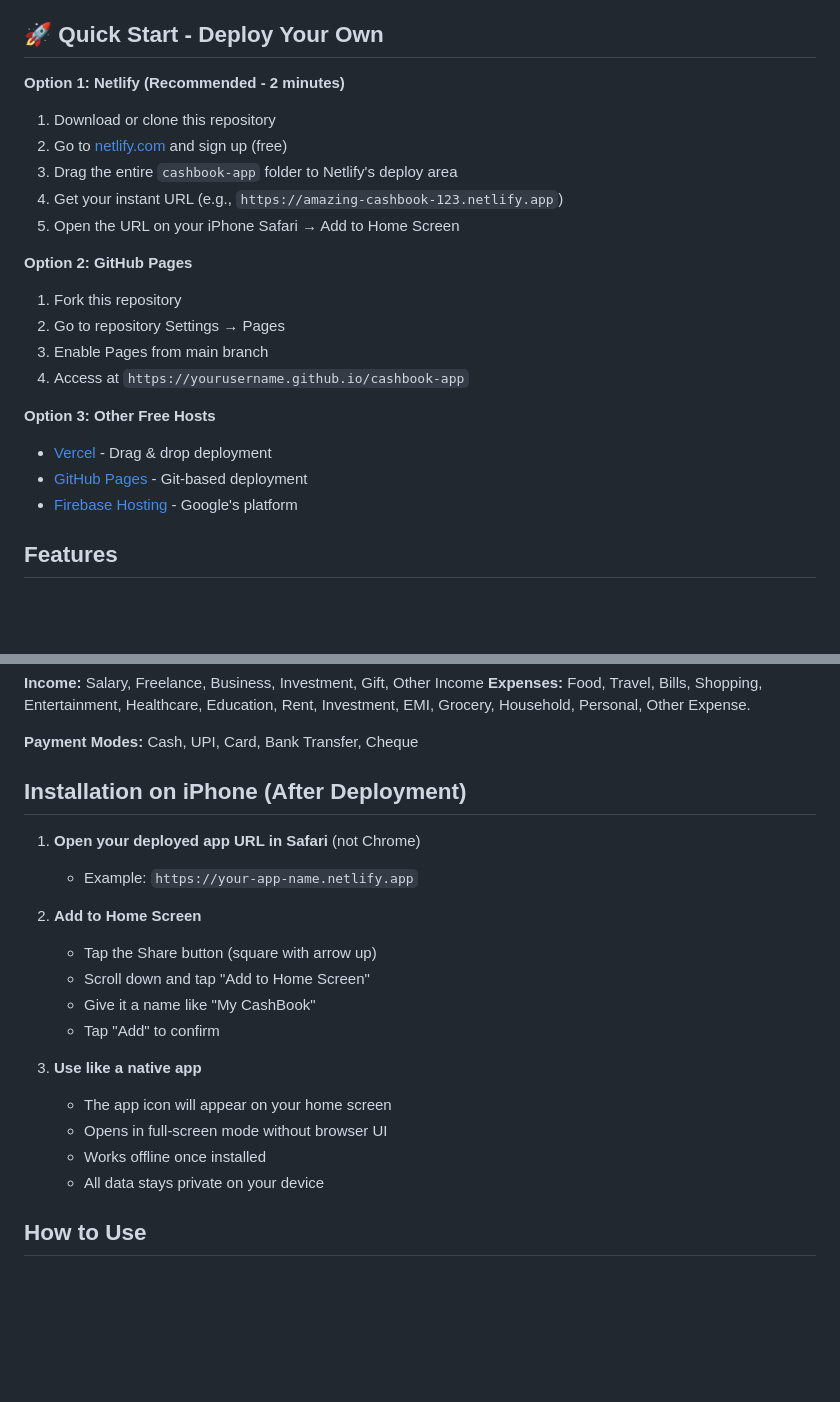
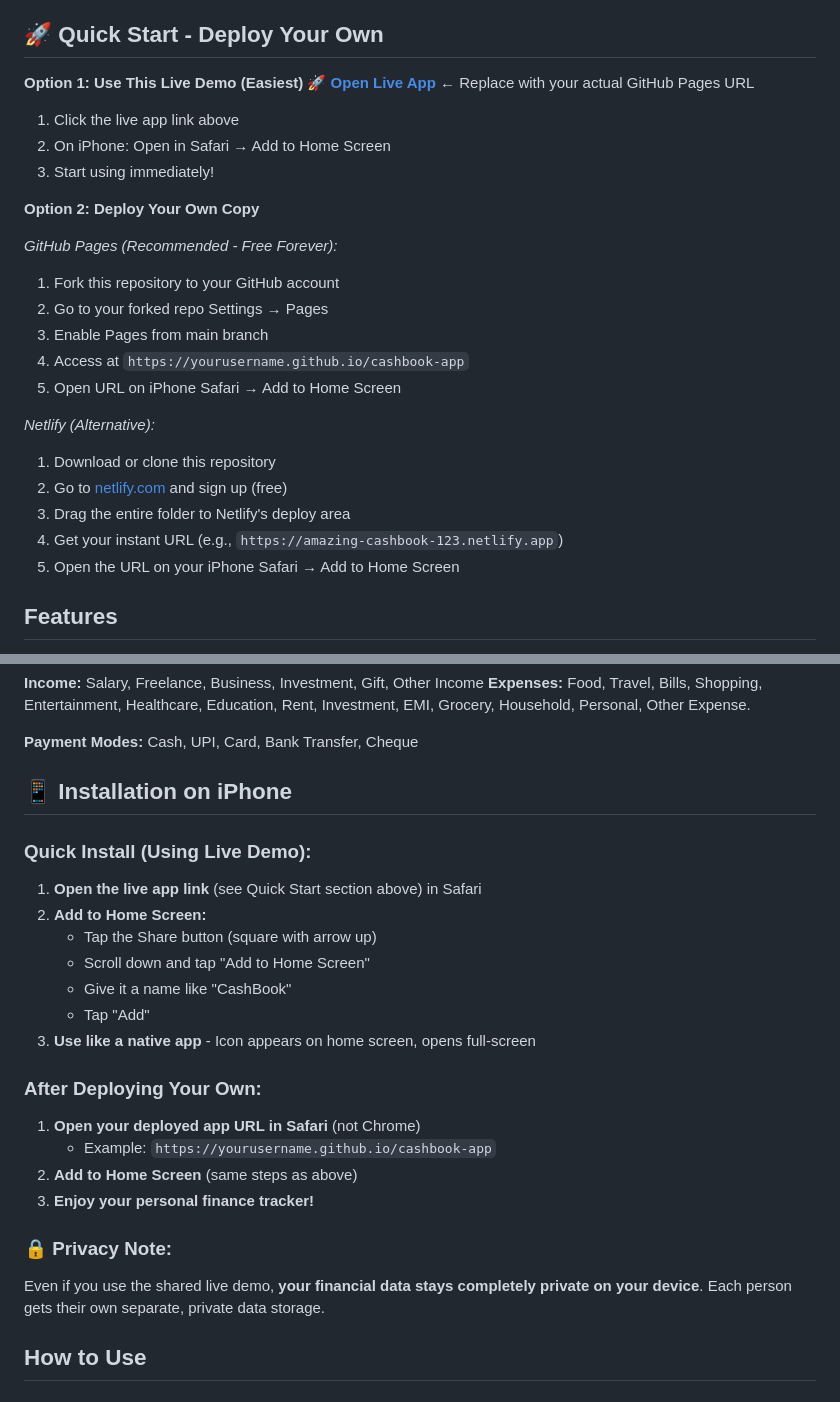
Before and after one commit to Shari18/cashbook-app, a Markdown page: README.md, 2 parts joined by grey strips. Rendered like a GitHub page; blank space fills up the shorter version.

```diff
--- a/README.md
+++ b/README.md
@@ -4,23 +4,28 @@ A simple, offline-capable Progressive Web App (PWA) for tracking personal income
 
 ## 🚀 Quick Start - Deploy Your Own
 
-**Option 1: Netlify (Recommended - 2 minutes)**
+**Option 1: Use This Live Demo (Easiest)**
+🚀 **[Open Live App](https://shari18.github.io/cashbook-app)** ← Replace with your actual GitHub Pages URL
+
+1. Click the live app link above
+2. On iPhone: Open in Safari → Add to Home Screen
+3. Start using immediately!
+
+**Option 2: Deploy Your Own Copy**
+
+*GitHub Pages (Recommended - Free Forever):*
+1. Fork this repository to your GitHub account
+2. Go to your forked repo Settings → Pages
+3. Enable Pages from main branch
+4. Access at `https://yourusername.github.io/cashbook-app`
+5. Open URL on iPhone Safari → Add to Home Screen
+
+*Netlify (Alternative):*
 1. Download or clone this repository
 2. Go to [netlify.com](https://netlify.com) and sign up (free)
-3. Drag the entire `cashbook-app` folder to Netlify's deploy area
+3. Drag the entire folder to Netlify's deploy area
 4. Get your instant URL (e.g., `https://amazing-cashbook-123.netlify.app`)
 5. Open the URL on your iPhone Safari → Add to Home Screen
-
-**Option 2: GitHub Pages**
-1. Fork this repository
-2. Go to repository Settings → Pages
-3. Enable Pages from main branch
-4. Access at `https://yourusername.github.io/cashbook-app`
-
-**Option 3: Other Free Hosts**
-- [Vercel](https://vercel.com) - Drag & drop deployment
-- [GitHub Pages](https://pages.github.com) - Git-based deployment
-- [Firebase Hosting](https://firebase.google.com/docs/hosting) - Google's platform
 
 ## Features
 
@@ -39,22 +44,25 @@ A simple, offline-capable Progressive Web App (PWA) for tracking personal income
 
 **Payment Modes:** Cash, UPI, Card, Bank Transfer, Cheque
 
-## Installation on iPhone (After Deployment)
+## 📱 Installation on iPhone
 
-1. **Open your deployed app URL in Safari** (not Chrome)
-   - Example: `https://your-app-name.netlify.app`
-
-2. **Add to Home Screen**
+### Quick Install (Using Live Demo):
+1. **Open the live app link** (see Quick Start section above) in Safari
+2. **Add to Home Screen:**
    - Tap the Share button (square with arrow up)
    - Scroll down and tap "Add to Home Screen"
-   - Give it a name like "My CashBook"
-   - Tap "Add" to confirm
+   - Give it a name like "CashBook"
+   - Tap "Add"
+3. **Use like a native app** - Icon appears on home screen, opens full-screen
 
-3. **Use like a native app**
-   - The app icon will appear on your home screen
-   - Opens in full-screen mode without browser UI
-   - Works offline once installed
-   - All data stays private on your device
+### After Deploying Your Own:
+1. **Open your deployed app URL in Safari** (not Chrome)
+   - Example: `https://yourusername.github.io/cashbook-app`
+2. **Add to Home Screen** (same steps as above)
+3. **Enjoy your personal finance tracker!**
+
+### 🔒 Privacy Note:
+Even if you use the shared live demo, **your financial data stays completely private on your device**. Each person gets their own separate, private data storage.
 
 ## How to Use
 
```
Also changed, not shown: other parts of README.md (+1 -21 lines).
